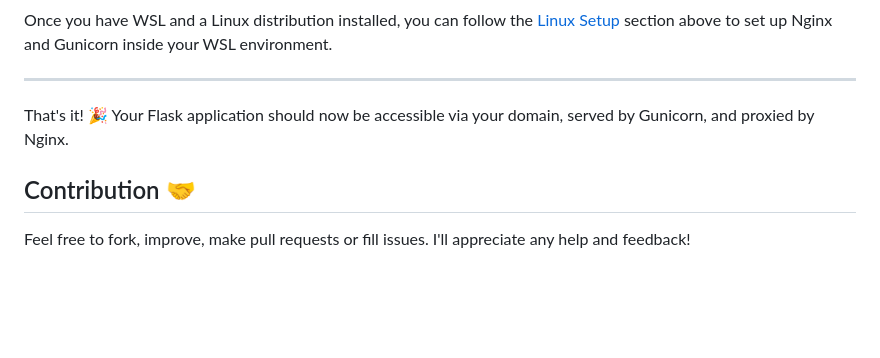
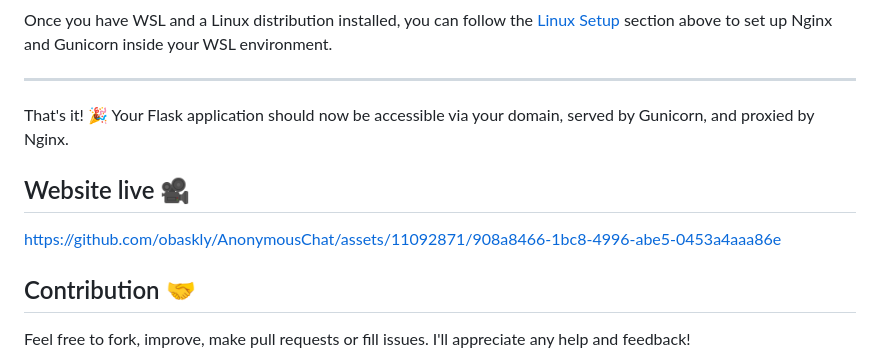
Before and after one commit to obaskly/AnonymousChat, a Markdown page: README.md, the part around the change. GitHub-like rendering; blank space fills up the shorter version.

```diff
--- a/README.md
+++ b/README.md
@@ -221,6 +221,12 @@ Once you have WSL and a Linux distribution installed, you can follow the [Linux
 
 That's it! 🎉 Your Flask application should now be accessible via your domain, served by Gunicorn, and proxied by Nginx.
 
+## Website live 🎥
+
+https://github.com/obaskly/AnonymousChat/assets/11092871/908a8466-1bc8-4996-abe5-0453a4aaa86e
+
+
+
 ## Contribution 🤝
 Feel free to fork, improve, make pull requests or fill issues. I'll appreciate any help and feedback!
 
```
